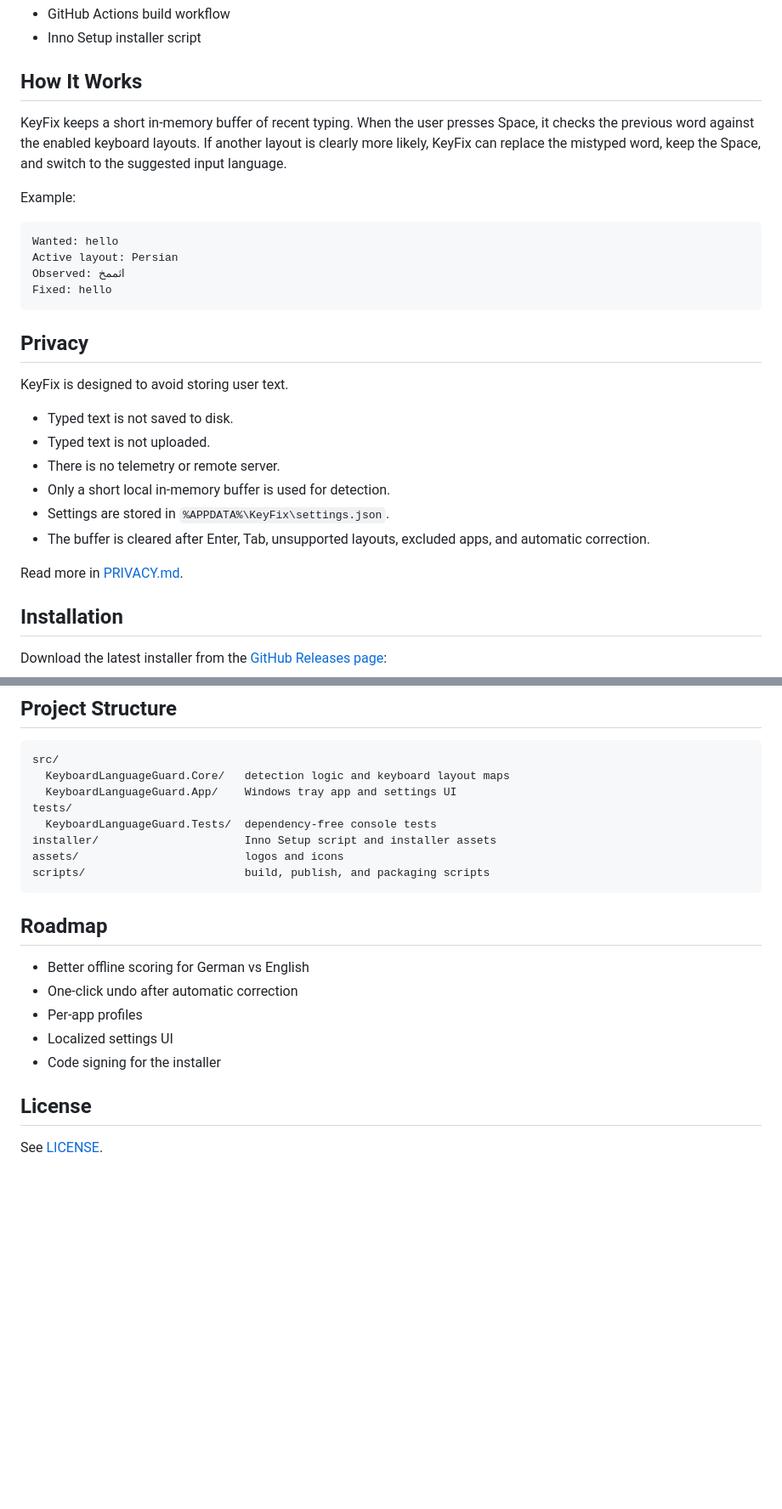
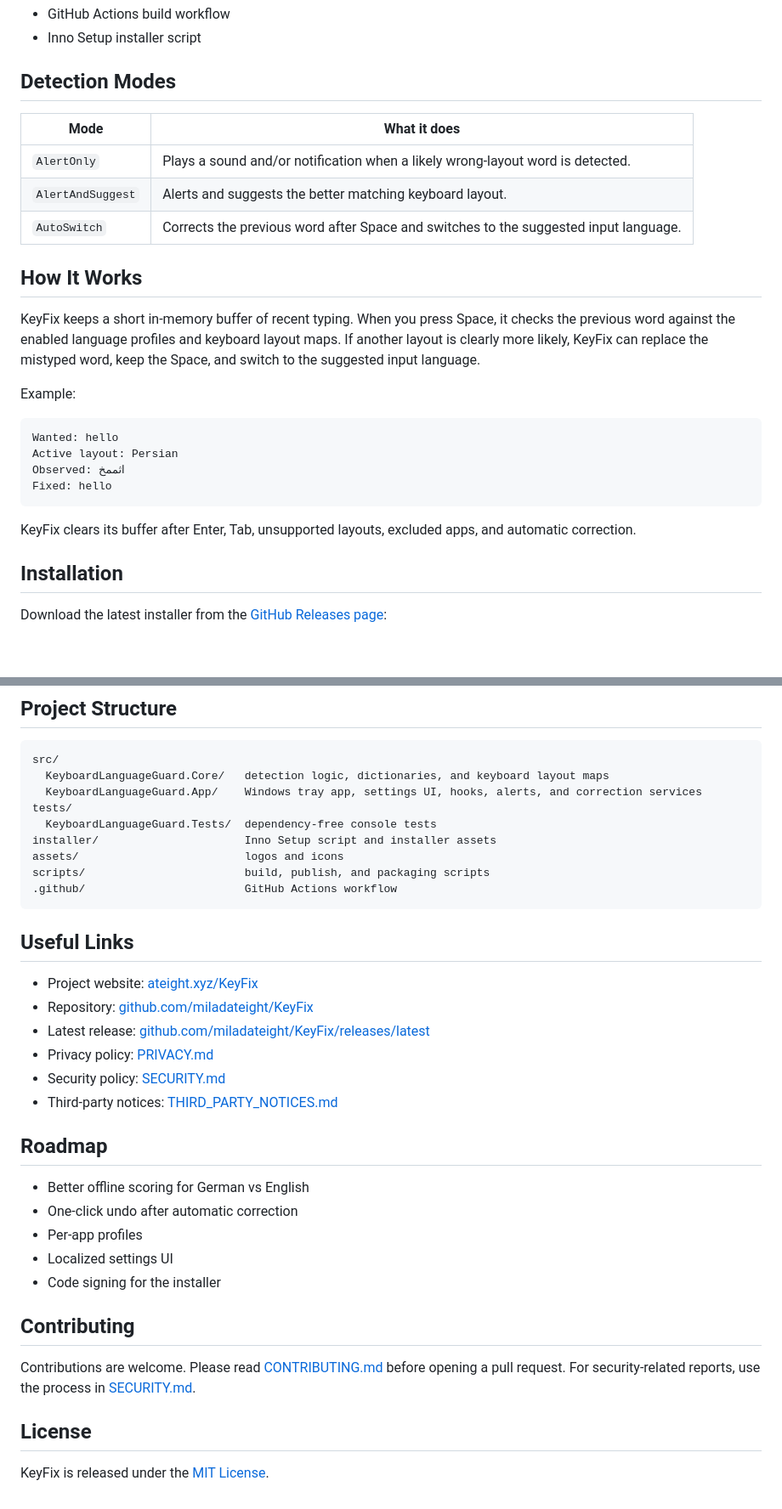
Before and after one commit to miladateight/KeyFix, a Markdown page: README.md, 2 parts joined by grey strips. Shown at 85% size. GitHub-like rendering; blank space fills up the shorter version.

````diff
--- a/README.md
+++ b/README.md
@@ -32,9 +42,17 @@ Important: after installing KeyFix, open **Settings** and keep only the language
 - GitHub Actions build workflow
 - Inno Setup installer script
 
+## Detection Modes
+
+| Mode | What it does |
+| --- | --- |
+| `AlertOnly` | Plays a sound and/or notification when a likely wrong-layout word is detected. |
+| `AlertAndSuggest` | Alerts and suggests the better matching keyboard layout. |
+| `AutoSwitch` | Corrects the previous word after Space and switches to the suggested input language. |
+
 ## How It Works
 
-KeyFix keeps a short in-memory buffer of recent typing. When the user presses Space, it checks the previous word against the enabled keyboard layouts. If another layout is clearly more likely, KeyFix can replace the mistyped word, keep the Space, and switch to the suggested input language.
+KeyFix keeps a short in-memory buffer of recent typing. When you press Space, it checks the previous word against the enabled language profiles and keyboard layout maps. If another layout is clearly more likely, KeyFix can replace the mistyped word, keep the Space, and switch to the suggested input language.
 
 Example:
 
@@ -45,18 +63,7 @@ Observed: اثممخ
 Fixed: hello
 ```
 
-## Privacy
-
-KeyFix is designed to avoid storing user text.
-
-- Typed text is not saved to disk.
-- Typed text is not uploaded.
-- There is no telemetry or remote server.
-- Only a short local in-memory buffer is used for detection.
-- Settings are stored in `%APPDATA%\KeyFix\settings.json`.
-- The buffer is cleared after Enter, Tab, unsupported layouts, excluded apps, and automatic correction.
-
-Read more in [PRIVACY.md](PRIVACY.md).
+KeyFix clears its buffer after Enter, Tab, unsupported layouts, excluded apps, and automatic correction.
 
 ## Installation
 
@@ -119,14 +139,24 @@ The setup wizard uses the AT8 logo. The app icon and installer icon use the KeyF
 
 ```text
 src/
-  KeyboardLanguageGuard.Core/   detection logic and keyboard layout maps
-  KeyboardLanguageGuard.App/    Windows tray app and settings UI
+  KeyboardLanguageGuard.Core/   detection logic, dictionaries, and keyboard layout maps
+  KeyboardLanguageGuard.App/    Windows tray app, settings UI, hooks, alerts, and correction services
 tests/
   KeyboardLanguageGuard.Tests/  dependency-free console tests
 installer/                      Inno Setup script and installer assets
 assets/                         logos and icons
 scripts/                        build, publish, and packaging scripts
+.github/                        GitHub Actions workflow
 ```
+
+## Useful Links
+
+- Project website: [ateight.xyz/KeyFix](https://ateight.xyz/KeyFix/)
+- Repository: [github.com/miladateight/KeyFix](https://github.com/miladateight/KeyFix)
+- Latest release: [github.com/miladateight/KeyFix/releases/latest](https://github.com/miladateight/KeyFix/releases/latest)
+- Privacy policy: [PRIVACY.md](PRIVACY.md)
+- Security policy: [SECURITY.md](SECURITY.md)
+- Third-party notices: [THIRD_PARTY_NOTICES.md](THIRD_PARTY_NOTICES.md)
 
 ## Roadmap
 
@@ -136,6 +166,10 @@ scripts/                        build, publish, and packaging scripts
 - Localized settings UI
 - Code signing for the installer
 
+## Contributing
+
+Contributions are welcome. Please read [CONTRIBUTING.md](CONTRIBUTING.md) before opening a pull request. For security-related reports, use the process in [SECURITY.md](SECURITY.md).
+
 ## License
 
-See [LICENSE](LICENSE).
+KeyFix is released under the [MIT License](LICENSE).
````
Also changed, not shown: other parts of README.md (+35 -12 lines).
